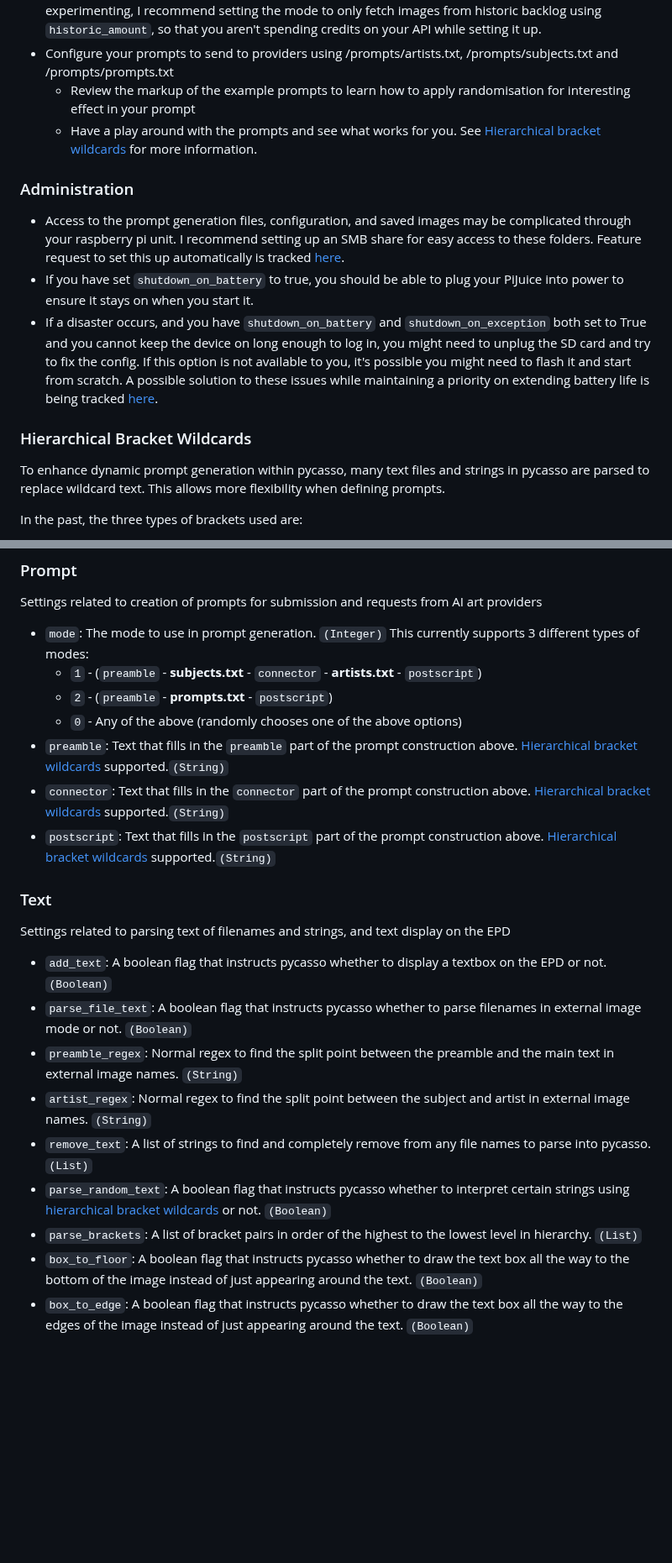
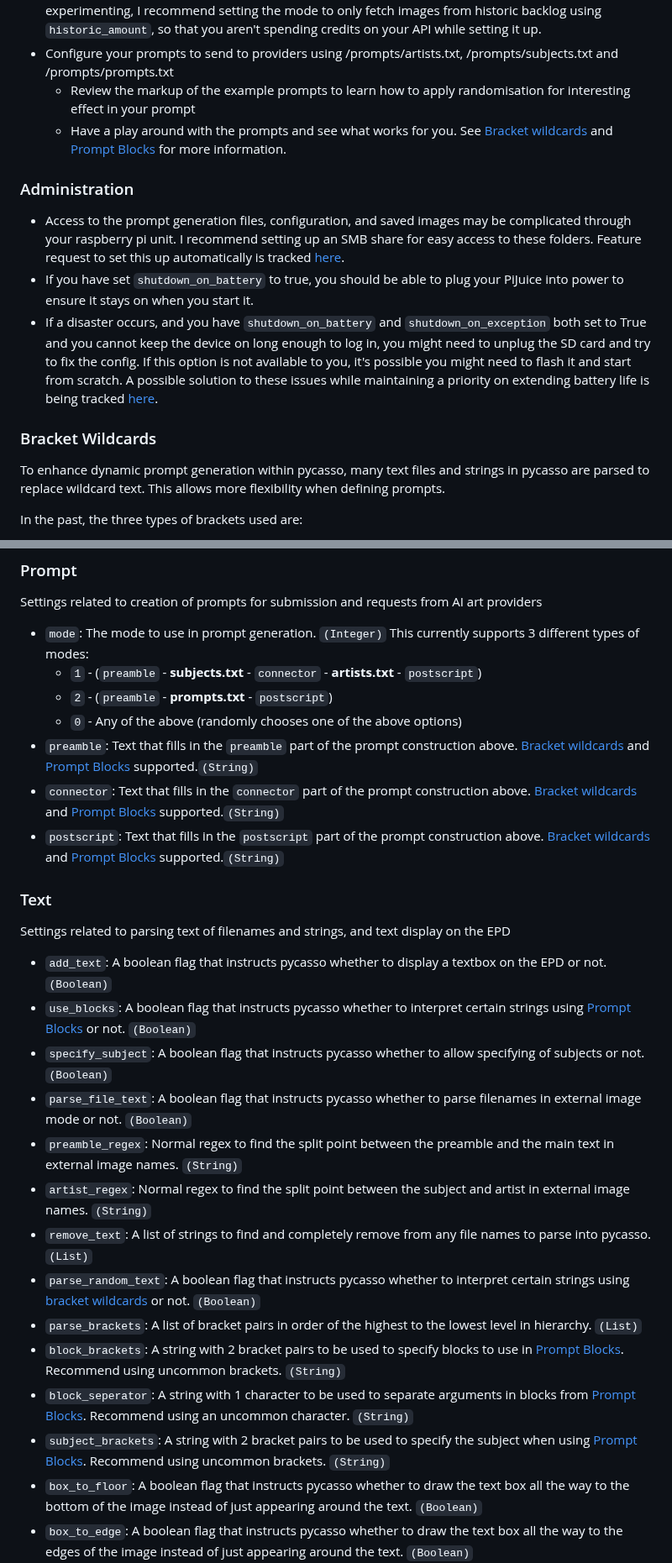
Before and after one commit to jezs00/pycasso, a Markdown page: README.md, 2 parts joined by grey strips. Shown at 84% size. Drawn GitHub-style; blank space fills up the shorter version.

```diff
--- a/README.md
+++ b/README.md
@@ -76,14 +76,14 @@ more information. My preferred configuration is to set a wakeup timer to start a
 * Play around a bit with the `.config` options so that everything on the screen looks good to you and works for your implementation. There is a description of all configuration items in the file. While experimenting, I recommend setting the mode to only fetch images from historic backlog using `historic_amount`, so that you aren't spending credits on your API while setting it up.
 * Configure your prompts to send to providers using /prompts/artists.txt, /prompts/subjects.txt and /prompts/prompts.txt
   * Review the markup of the example prompts to learn how to apply randomisation for interesting effect in your prompt
-  * Have a play around with the prompts and see what works for you. See [Hierarchical bracket wildcards](#hierarchical-bracket-wildcards) for more information.
+  * Have a play around with the prompts and see what works for you. See [Bracket wildcards](#bracket-wildcards) and [Prompt Blocks](#prompt-blocks) for more information.
 
 ### Administration
 * Access to the prompt generation files, configuration, and saved images may be complicated through your raspberry pi unit. I recommend setting up an SMB share for easy access to these folders. Feature request to set this up automatically is tracked [here](https://github.com/jezs00/pycasso/issues/19).
 * If you have set `shutdown_on_battery` to true, you should be able to plug your PiJuice into power to ensure it stays on when you start it.
 * If a disaster occurs, and you have `shutdown_on_battery` and `shutdown_on_exception` both set to True and you cannot keep the device on long enough to log in, you might need to unplug the SD card and try to fix the config. If this option is not available to you, it's possible you might need to flash it and start from scratch. A possible solution to these issues while maintaining a priority on extending battery life is being tracked [here](https://github.com/jezs00/pycasso/issues/20).
 
-### Hierarchical Bracket Wildcards
+### Bracket Wildcards
 To enhance dynamic prompt generation within pycasso, many text files and strings in pycasso are parsed to replace wildcard text. This allows more flexibility when defining prompts.
 
 In the past, the three types of brackets used are:
@@ -158,20 +191,25 @@ Settings related to creation of prompts for submission and requests from AI art
   * `1` -  (`preamble` - **subjects.txt** - `connector` - **artists.txt** - `postscript`)
   * `2` -  (`preamble` - **prompts.txt** - `postscript`)
   * `0` -  Any of the above (randomly chooses one of the above options)
-* `preamble`: Text that fills in the `preamble` part of the prompt construction above. [Hierarchical bracket wildcards](#hierarchical-bracket-wildcards) supported.`(String)`
-* `connector`: Text that fills in the `connector` part of the prompt construction above. [Hierarchical bracket wildcards](#hierarchical-bracket-wildcards) supported.`(String)`
-* `postscript`: Text that fills in the `postscript` part of the prompt construction above. [Hierarchical bracket wildcards](#hierarchical-bracket-wildcards) supported.`(String)`
+* `preamble`: Text that fills in the `preamble` part of the prompt construction above. [Bracket wildcards](#bracket-wildcards) and [Prompt Blocks](#prompt-blocks) supported.`(String)`
+* `connector`: Text that fills in the `connector` part of the prompt construction above. [Bracket wildcards](#bracket-wildcards) and [Prompt Blocks](#prompt-blocks) supported.`(String)`
+* `postscript`: Text that fills in the `postscript` part of the prompt construction above. [Bracket wildcards](#bracket-wildcards) and [Prompt Blocks](#prompt-blocks) supported.`(String)`
 
 ### Text
 Settings related to parsing text of filenames and strings, and text display on the EPD
 
 * `add_text`: A boolean flag that instructs pycasso whether to display a textbox on the EPD or not. `(Boolean)`
+* `use_blocks`: A boolean flag that instructs pycasso whether to interpret certain strings using [Prompt Blocks](#prompt-blocks) or not. `(Boolean)`
+* `specify_subject`: A boolean flag that instructs pycasso whether to allow specifying of subjects or not. `(Boolean)`
 * `parse_file_text`: A boolean flag that instructs pycasso whether to parse filenames in external image mode or not. `(Boolean)`
 * `preamble_regex`: Normal regex to find the split point between the preamble and the main text in external image names. `(String)`
 * `artist_regex`: Normal regex to find the split point between the subject and artist in external image names. `(String)`
 * `remove_text`: A list of strings to find and completely remove from any file names to parse into pycasso. `(List)`
-* `parse_random_text`: A boolean flag that instructs pycasso whether to interpret certain strings using [hierarchical bracket wildcards](#hierarchical-bracket-wildcards) or not. `(Boolean)`
+* `parse_random_text`: A boolean flag that instructs pycasso whether to interpret certain strings using [bracket wildcards](#bracket-wildcards) or not. `(Boolean)`
 * `parse_brackets`: A list of bracket pairs in order of the highest to the lowest level in hierarchy. `(List)`
+* `block_brackets`: A string with 2 bracket pairs to be used to specify blocks to use in [Prompt Blocks](#prompt-blocks). Recommend using uncommon brackets. `(String)`
+* `block_seperator`: A string with 1 character to be used to separate arguments in blocks from [Prompt Blocks](#prompt-blocks). Recommend using an uncommon character. `(String)`
+* `subject_brackets`: A string with 2 bracket pairs to be used to specify the subject when using [Prompt Blocks](#prompt-blocks). Recommend using uncommon brackets. `(String)`
 * `box_to_floor`: A boolean flag that instructs pycasso whether to draw the text box all the way to the bottom of the image instead of just appearing around the text. `(Boolean)`
 * `box_to_edge`: A boolean flag that instructs pycasso whether to draw the text box all the way to the edges of the image instead of just appearing around the text. `(Boolean)`
 * `artist_loc`: Distance in pixels of the artist text away from the bottom of the image. `(Integer)`
```
Also changed, not shown: other parts of README.md (+37 -0 lines).
